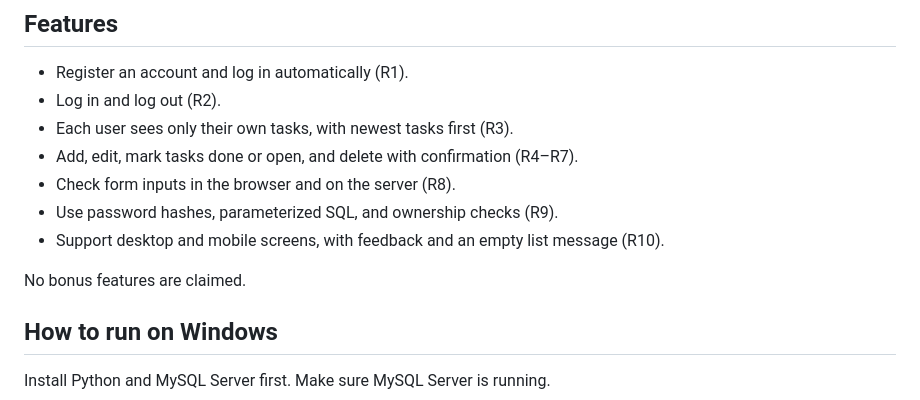
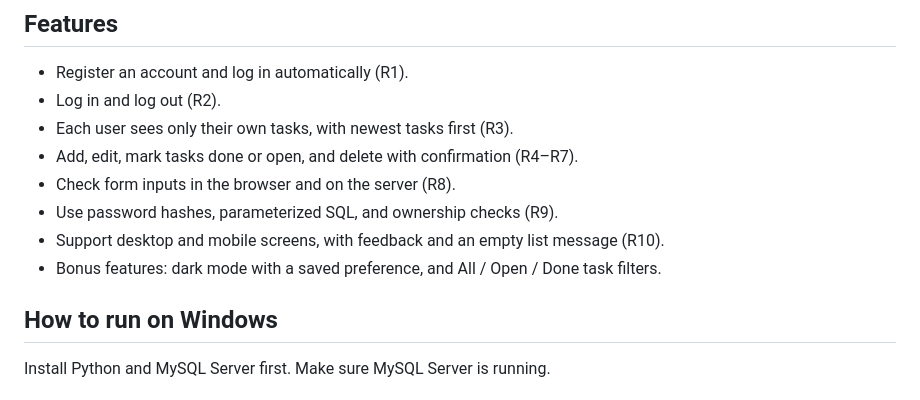
Before and after one commit to omartamer-cpu/Website-Demo-lab, a Markdown page: README.md, the part around the change. GitHub-like rendering.

Commit message:
Update README with bonus features and remove claim
Removed the statement about no bonus features claimed and updated the bonus features list.

```diff
--- a/README.md
+++ b/README.md
@@ -26,8 +26,8 @@ A website where users can create an account, log in, and manage their own tasks.
 - Check form inputs in the browser and on the server (R8).
 - Use password hashes, parameterized SQL, and ownership checks (R9).
 - Support desktop and mobile screens, with feedback and an empty list message (R10).
+- Bonus features: dark mode with a saved preference, and All / Open / Done task filters.
 
-No bonus features are claimed.
 
 ## How to run on Windows
 
```
